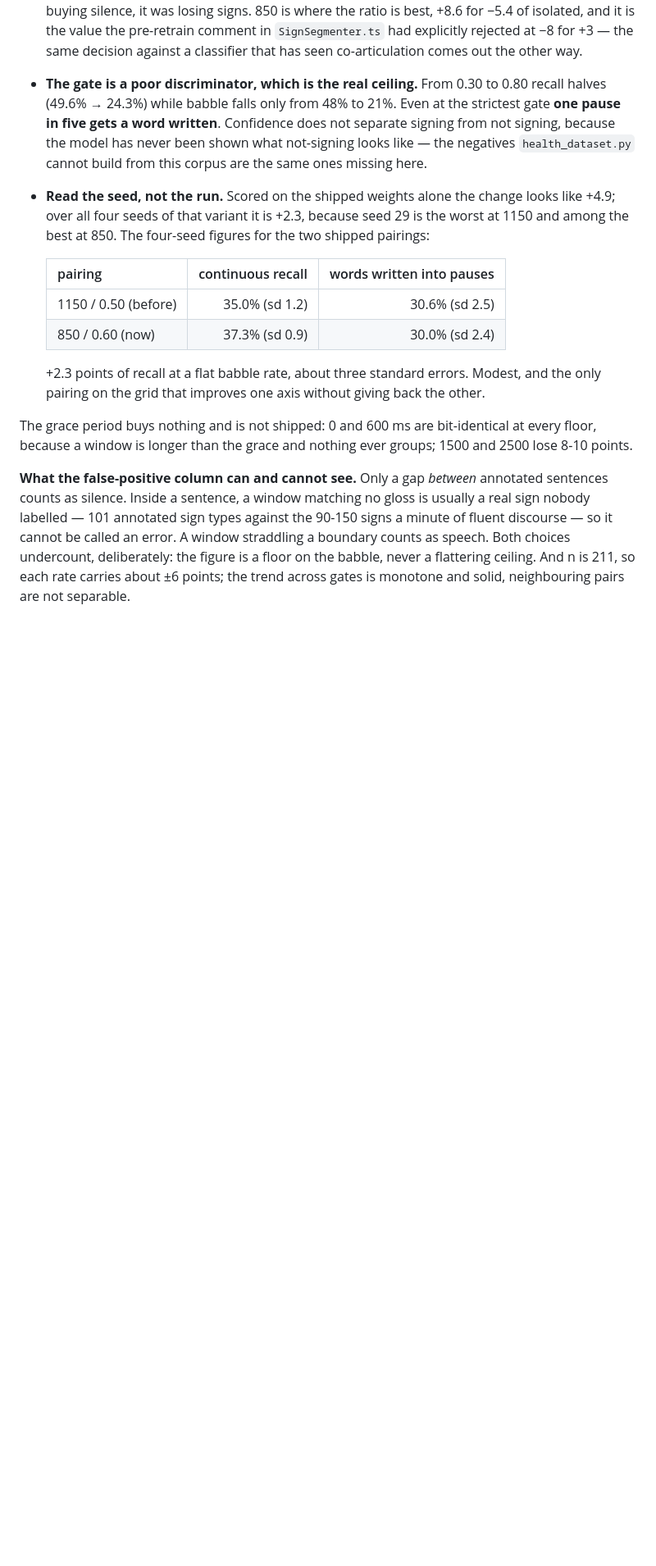
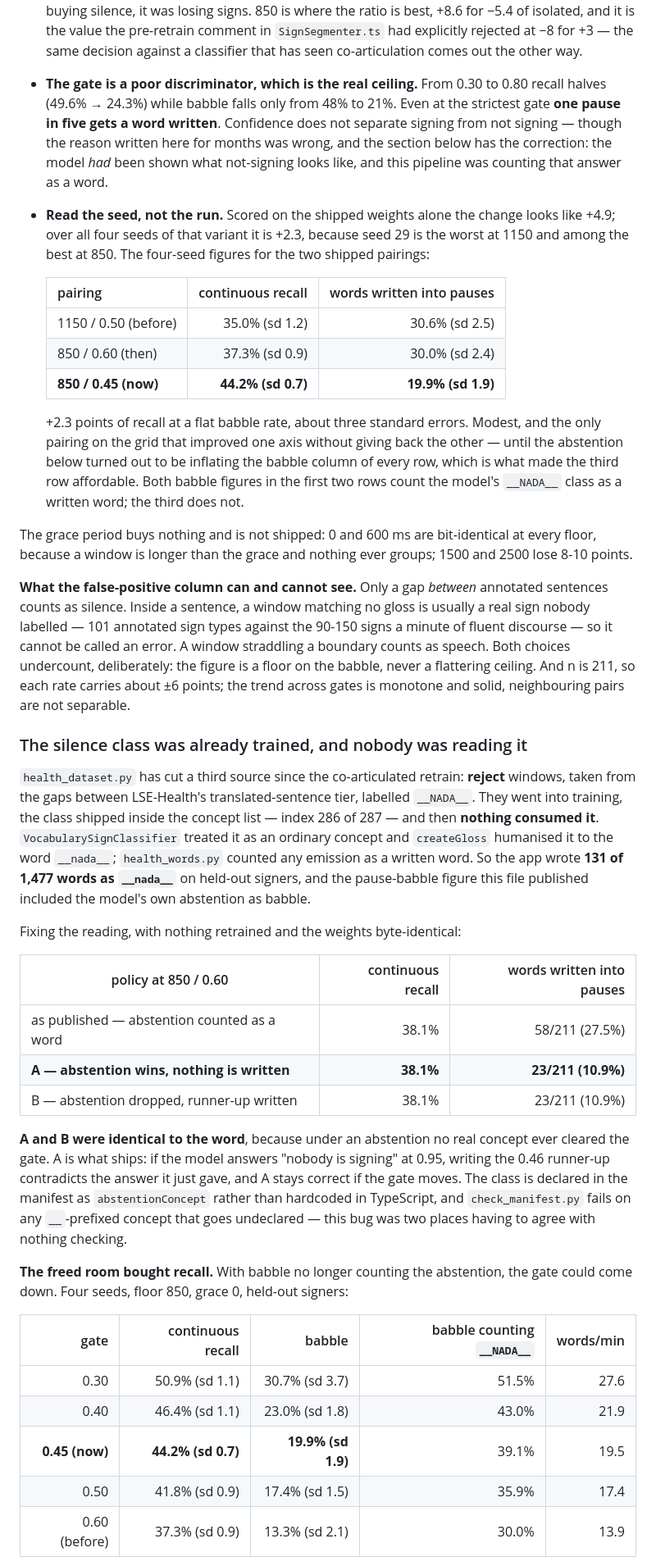
Before and after one commit to Endika/esku, a Markdown page: tools/train/README.md, the part around one of its changes. Shown at 82% size. Rendered like a GitHub page; blank space fills up the shorter version.

Commit message:
docs: correct the pause-babble figure and say why the gate could come down

```diff
--- a/tools/train/README.md
+++ b/tools/train/README.md
@@ -254,8 +254,9 @@ Three findings, and only the first was expected:
 - **The gate is a poor discriminator, which is the real ceiling.** From 0.30 to 0.80 recall
   halves (49.6% → 24.3%) while babble falls only from 48% to 21%. Even at the strictest gate
   **one pause in five gets a word written**. Confidence does not separate signing from not
-  signing, because the model has never been shown what not-signing looks like — the negatives
-  `health_dataset.py` cannot build from this corpus are the same ones missing here.
+  signing — though the reason written here for months was wrong, and the section below has the
+  correction: the model *had* been shown what not-signing looks like, and this pipeline was
+  counting that answer as a word.
 - **Read the seed, not the run.** Scored on the shipped weights alone the change looks like
   +4.9; over all four seeds of that variant it is +2.3, because seed 29 is the worst at 1150
   and among the best at 850. The four-seed figures for the two shipped pairings:
@@ -263,10 +264,14 @@ Three findings, and only the first was expected:
   | pairing | continuous recall | words written into pauses |
   | --- | ---: | ---: |
   | 1150 / 0.50 (before) | 35.0% (sd 1.2) | 30.6% (sd 2.5) |
-  | 850 / 0.60 (now) | 37.3% (sd 0.9) | 30.0% (sd 2.4) |
+  | 850 / 0.60 (then) | 37.3% (sd 0.9) | 30.0% (sd 2.4) |
+  | **850 / 0.45 (now)** | **44.2% (sd 0.7)** | **19.9% (sd 1.9)** |
 
   +2.3 points of recall at a flat babble rate, about three standard errors. Modest, and the
-  only pairing on the grid that improves one axis without giving back the other.
+  only pairing on the grid that improved one axis without giving back the other — until the
+  abstention below turned out to be inflating the babble column of every row, which is what
+  made the third row affordable. Both babble figures in the first two rows count the model's
+  `__NADA__` class as a written word; the third does not.
 
 The grace period buys nothing and is not shipped: 0 and 600 ms are bit-identical at every
 floor, because a window is longer than the grace and nothing ever groups; 1500 and 2500 lose
@@ -279,3 +284,40 @@ it cannot be called an error. A window straddling a boundary counts as speech. B
 undercount, deliberately: the figure is a floor on the babble, never a flattering ceiling. And
 n is 211, so each rate carries about ±6 points; the trend across gates is monotone and solid,
 neighbouring pairs are not separable.
+
+### The silence class was already trained, and nobody was reading it
+
+`health_dataset.py` has cut a third source since the co-articulated retrain: **reject** windows,
+taken from the gaps between LSE-Health's translated-sentence tier, labelled `__NADA__`. They went
+into training, the class shipped inside the concept list — index 286 of 287 — and then **nothing
+consumed it**. `VocabularySignClassifier` treated it as an ordinary concept and `createGloss`
+humanised it to the word `__nada__`; `health_words.py` counted any emission as a written word. So
+the app wrote **131 of 1,477 words as `__nada__`** on held-out signers, and the pause-babble
+figure this file published included the model's own abstention as babble.
+
+Fixing the reading, with nothing retrained and the weights byte-identical:
+
+| policy at 850 / 0.60 | continuous recall | words written into pauses |
+| --- | ---: | ---: |
+| as published — abstention counted as a word | 38.1% | 58/211 (27.5%) |
+| **A — abstention wins, nothing is written** | **38.1%** | **23/211 (10.9%)** |
+| B — abstention dropped, runner-up written | 38.1% | 23/211 (10.9%) |
+
+**A and B were identical to the word**, because under an abstention no real concept ever cleared
+the gate. A is what ships: if the model answers "nobody is signing" at 0.95, writing the 0.46
+runner-up contradicts the answer it just gave, and A stays correct if the gate moves. The class
+is declared in the manifest as `abstentionConcept` rather than hardcoded in TypeScript, and
+`check_manifest.py` fails on any `__`-prefixed concept that goes undeclared — this bug was two
+places having to agree with nothing checking.
+
+**The freed room bought recall.** With babble no longer counting the abstention, the gate could
+come down. Four seeds, floor 850, grace 0, held-out signers:
+
+| gate | continuous recall | babble | babble counting `__NADA__` | words/min |
+| ---: | ---: | ---: | ---: | ---: |
+| 0.30 | 50.9% (sd 1.1) | 30.7% (sd 3.7) | 51.5% | 27.6 |
+| 0.40 | 46.4% (sd 1.1) | 23.0% (sd 1.8) | 43.0% | 21.9 |
+| **0.45 (now)** | **44.2% (sd 0.7)** | **19.9% (sd 1.9)** | 39.1% | 19.5 |
+| 0.50 | 41.8% (sd 0.9) | 17.4% (sd 1.5) | 35.9% | 17.4 |
+| 0.60 (before) | 37.3% (sd 0.9) | 13.3% (sd 2.1) | 30.0% | 13.9 |
+
```
Also changed, not shown: other parts of tools/train/README.md (+19 -1 lines), README.md (+16 -9 lines).
